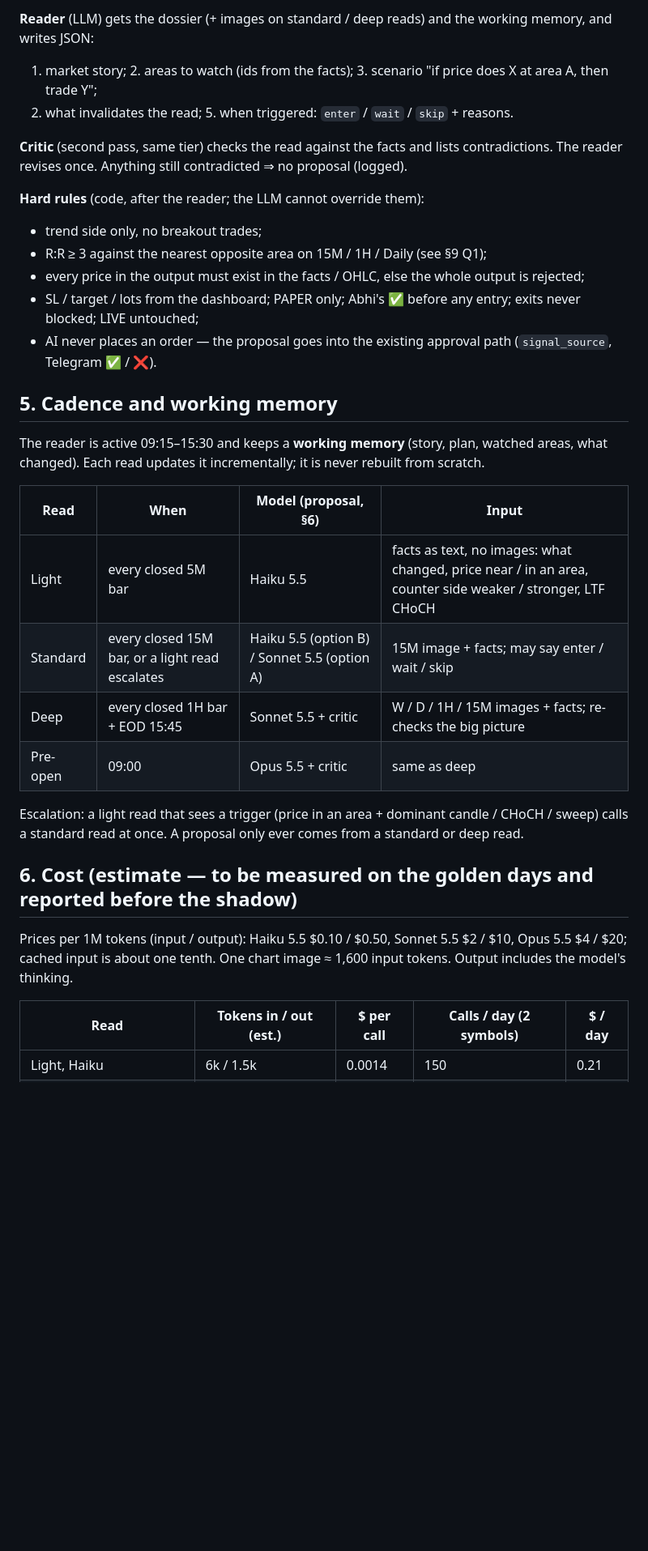
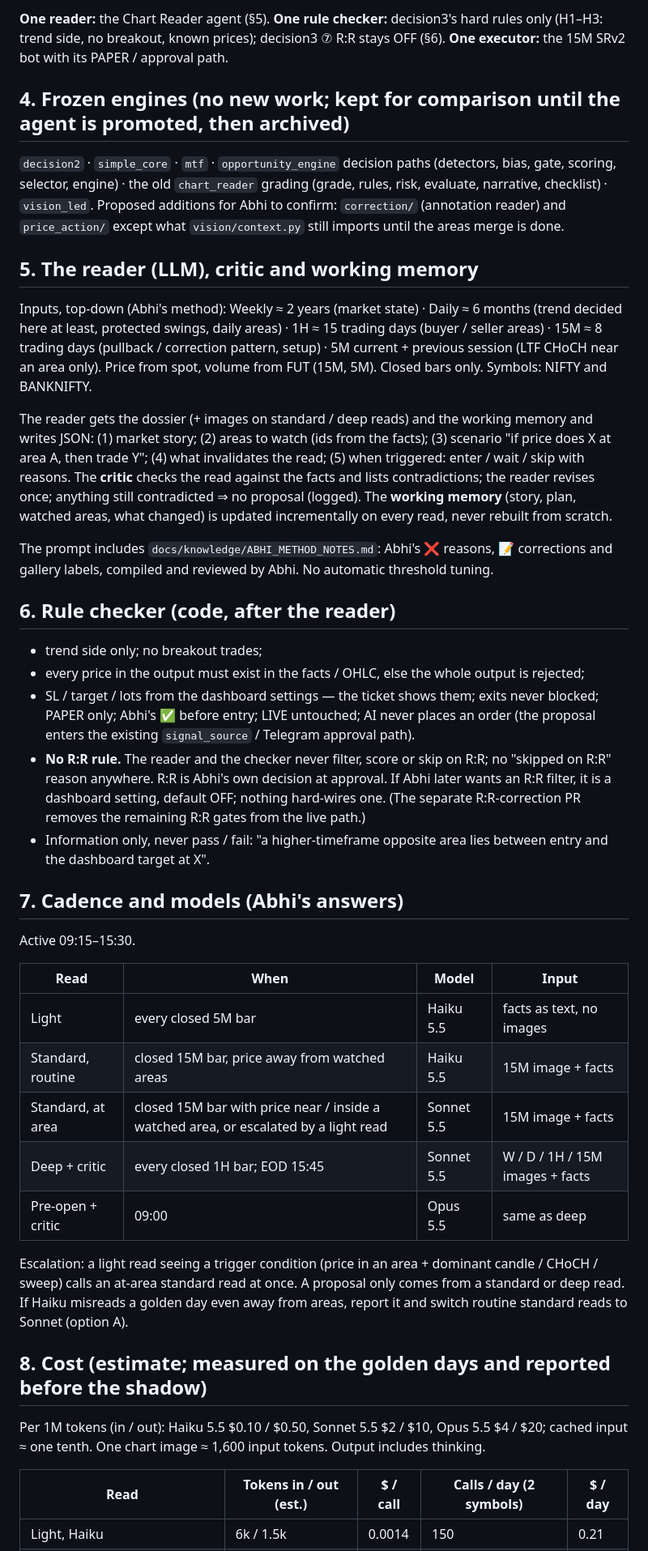
Before and after one commit to abhishekwasu-hue/Trade, a Markdown page: docs/design/CHART_READER_AGENT.md, the part around one of its changes. Shown at 81% size. GitHub-like rendering; blank space fills up the shorter version.

```diff
--- a/docs/design/CHART_READER_AGENT.md
+++ b/docs/design/CHART_READER_AGENT.md
@@ -51,38 +58,62 @@ Price from spot; volume from FUT (15M and 5M). Only closed bars. Symbols: NIFTY
 
-**Reader** (LLM) gets the dossier (+ images on standard / deep reads) and the working memory, and writes JSON:
-1. market story; 2. areas to watch (ids from the facts); 3. scenario "if price does X at area A, then trade Y";
-4. what invalidates the read; 5. when triggered: `enter` / `wait` / `skip` + reasons.
+**One reader:** the Chart Reader agent (§5). **One rule checker:** decision3's hard rules only (H1–H3: trend side, no breakout,
+known prices); decision3 ⑦ R:R stays OFF (§6). **One executor:** the 15M SRv2 bot with its PAPER / approval path.
 
-**Critic** (second pass, same tier) checks the read against the facts and lists contradictions. The reader revises once. Anything
-still contradicted ⇒ no proposal (logged).
+## 4. Frozen engines (no new work; kept for comparison until the agent is promoted, then archived)
 
-**Hard rules** (code, after the reader; the LLM cannot override them):
-- trend side only, no breakout trades;
-- R:R ≥ 3 against the nearest opposite area on 15M / 1H / Daily (see §9 Q1);
+`decision2` · `simple_core` · `mtf` · `opportunity_engine` decision paths (detectors, bias, gate, scoring, selector, engine) ·
+the old `chart_reader` grading (grade, rules, risk, evaluate, narrative, checklist) · `vision_led`.
+Proposed additions for Abhi to confirm: `correction/` (annotation reader) and `price_action/` except what `vision/context.py` still
+imports until the areas merge is done.
+
+## 5. The reader (LLM), critic and working memory
+
+Inputs, top-down (Abhi's method): Weekly ≈ 2 years (market state) · Daily ≈ 6 months (trend decided here at least, protected
+swings, daily areas) · 1H ≈ 15 trading days (buyer / seller areas) · 15M ≈ 8 trading days (pullback / correction pattern, setup) ·
+5M current + previous session (LTF CHoCH near an area only). Price from spot, volume from FUT (15M, 5M). Closed bars only.
+Symbols: NIFTY and BANKNIFTY.
+
+The reader gets the dossier (+ images on standard / deep reads) and the working memory and writes JSON: (1) market story;
+(2) areas to watch (ids from the facts); (3) scenario "if price does X at area A, then trade Y"; (4) what invalidates the read;
+(5) when triggered: enter / wait / skip with reasons. The **critic** checks the read against the facts and lists contradictions;
+the reader revises once; anything still contradicted ⇒ no proposal (logged). The **working memory** (story, plan, watched areas,
+what changed) is updated incrementally on every read, never rebuilt from scratch.
+
+The prompt includes `docs/knowledge/ABHI_METHOD_NOTES.md`: Abhi's ❌ reasons, 📝 corrections and gallery labels, compiled and
+reviewed by Abhi. No automatic threshold tuning.
+
+## 6. Rule checker (code, after the reader)
+
+- trend side only; no breakout trades;
 - every price in the output must exist in the facts / OHLC, else the whole output is rejected;
-- SL / target / lots from the dashboard; PAPER only; Abhi's ✅ before any entry; exits never blocked; LIVE untouched;
-- AI never places an order — the proposal goes into the existing approval path (`signal_source`, Telegram ✅ / ❌).
+- SL / target / lots from the dashboard settings — the ticket shows them; exits never blocked; PAPER only; Abhi's ✅ before entry;
+  LIVE untouched; AI never places an order (the proposal enters the existing `signal_source` / Telegram approval path).
+- **No R:R rule.** The reader and the checker never filter, score or skip on R:R; no "skipped on R:R" reason anywhere. R:R is
+  Abhi's own decision at approval. If Abhi later wants an R:R filter, it is a dashboard setting, default OFF; nothing hard-wires
+  one. (The separate R:R-correction PR removes the remaining R:R gates from the live path.)
+- Information only, never pass / fail: "a higher-timeframe opposite area lies between entry and the dashboard target at X".
 
-## 5. Cadence and working memory
+## 7. Cadence and models (Abhi's answers)
 
-The reader is active 09:15–15:30 and keeps a **working memory** (story, plan, watched areas, what changed). Each read updates it
-incrementally; it is never rebuilt from scratch.
+Active 09:15–15:30.
 
-| Read | When | Model (proposal, §6) | Input |
+| Read | When | Model | Input |
 |---|---|---|---|
-| Light | every closed 5M bar | Haiku 5.5 | facts as text, no images: what changed, price near / in an area, counter side weaker / stronger, LTF CHoCH |
-| Standard | every closed 15M bar, or a light read escalates | Haiku 5.5 (option B) / Sonnet 5.5 (option A) | 15M image + facts; may say enter / wait / skip |
-| Deep | every closed 1H bar + EOD 15:45 | Sonnet 5.5 + critic | W / D / 1H / 15M images + facts; re-checks the big picture |
-| Pre-open | 09:00 | Opus 5.5 + critic | same as deep |
+| Light | every closed 5M bar | Haiku 5.5 | facts as text, no images |
+| Standard, routine | closed 15M bar, price away from watched areas | Haiku 5.5 | 15M image + facts |
+| Standard, at area | closed 15M bar with price near / inside a watched area, or escalated by a light read | Sonnet 5.5 | 15M image + facts |
+| Deep + critic | every closed 1H bar; EOD 15:45 | Sonnet 5.5 | W / D / 1H / 15M images + facts |
+| Pre-open + critic | 09:00 | Opus 5.5 | same as deep |
 
-Escalation: a light read that sees a trigger (price in an area + dominant candle / CHoCH / sweep) calls a standard read at once.
-A proposal only ever comes from a standard or deep read.
+Escalation: a light read seeing a trigger condition (price in an area + dominant candle / CHoCH / sweep) calls an at-area standard
+read at once. A proposal only comes from a standard or deep read. If Haiku misreads a golden day even away from areas, report it
+and switch routine standard reads to Sonnet (option A).
 
-## 6. Cost (estimate — to be measured on the golden days and reported before the shadow)
+## 8. Cost (estimate; measured on the golden days and reported before the shadow)
 
-Prices per 1M tokens (input / output): Haiku 5.5 $0.10 / $0.50, Sonnet 5.5 $2 / $10, Opus 5.5 $4 / $20; cached input is about
-one tenth. One chart image ≈ 1,600 input tokens. Output includes the model's thinking.
+Per 1M tokens (in / out): Haiku 5.5 $0.10 / $0.50, Sonnet 5.5 $2 / $10, Opus 5.5 $4 / $20; cached input ≈ one tenth. One chart
+image ≈ 1,600 input tokens. Output includes thinking.
 
-| Read | Tokens in / out (est.) | $ per call | Calls / day (2 symbols) | $ / day |
+| Read | Tokens in / out (est.) | $ / call | Calls / day (2 symbols) | $ / day |
 |---|---|---|---|---|
 | Light, Haiku | 6k / 1.5k | 0.0014 | 150 | 0.21 |
```
Also changed, not shown: other parts of docs/design/CHART_READER_AGENT.md (+72 -64 lines).
